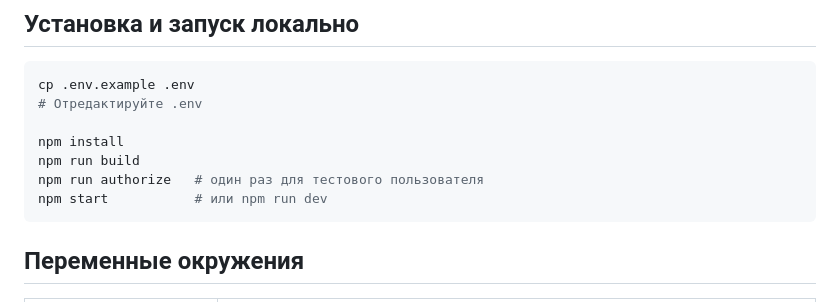
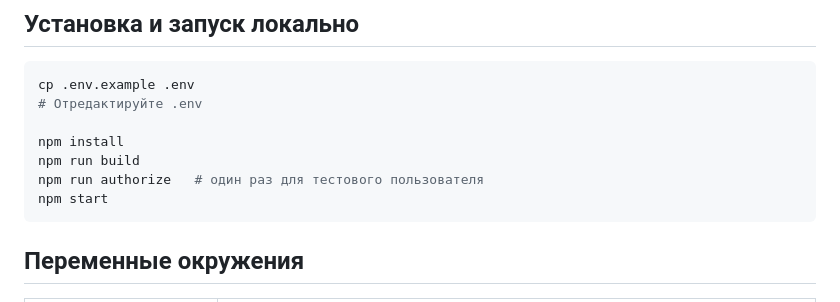
Before and after one commit to Webappmaster-Eugene/calendar_clown, a Markdown page: README.md, the part around the change. Drawn GitHub-style.

````diff
--- a/README.md
+++ b/README.md
@@ -31,7 +31,7 @@ cp .env.example .env
 npm install
 npm run build
 npm run authorize   # один раз для тестового пользователя
-npm start           # или npm run dev
+npm start
 ```
 
 ## Переменные окружения
````
